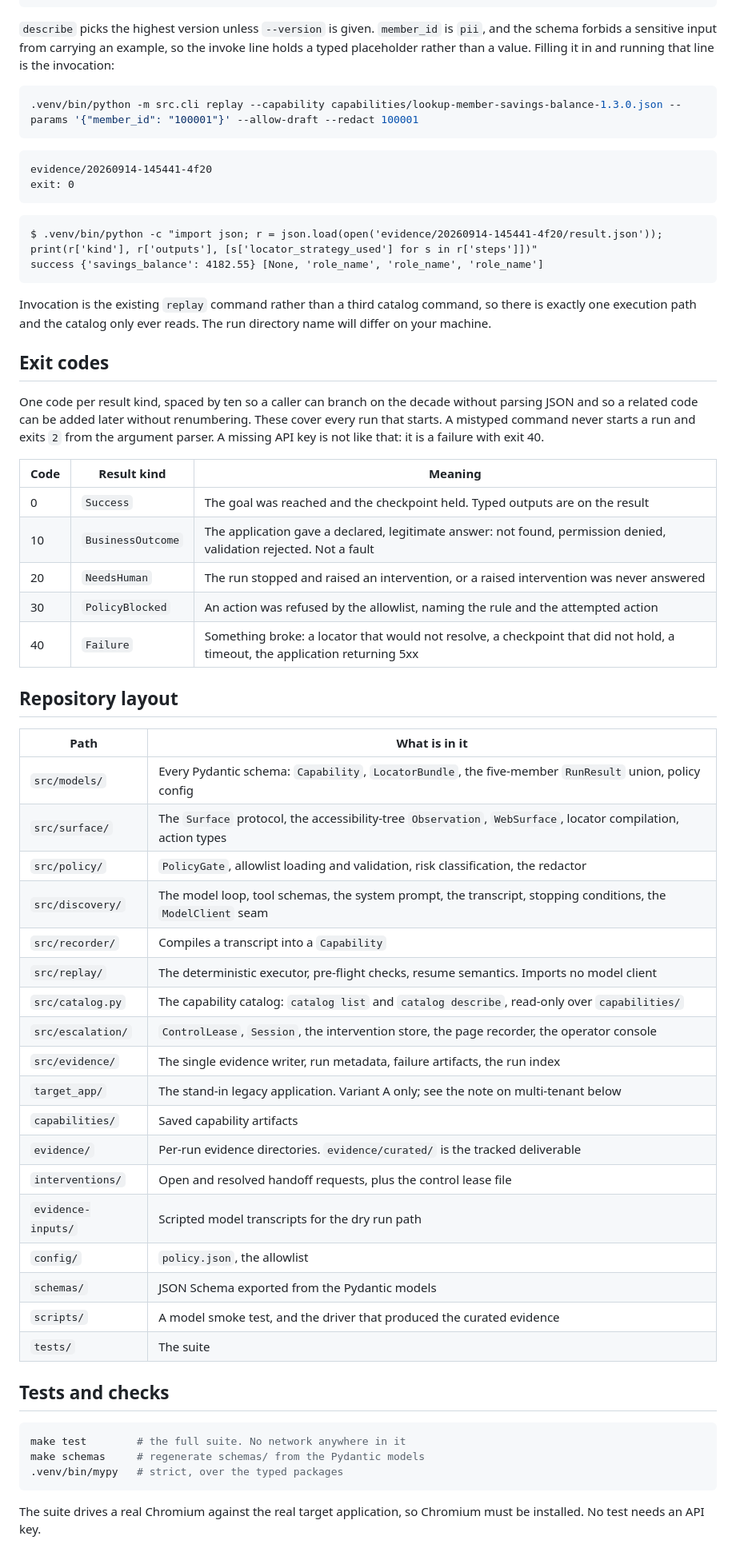
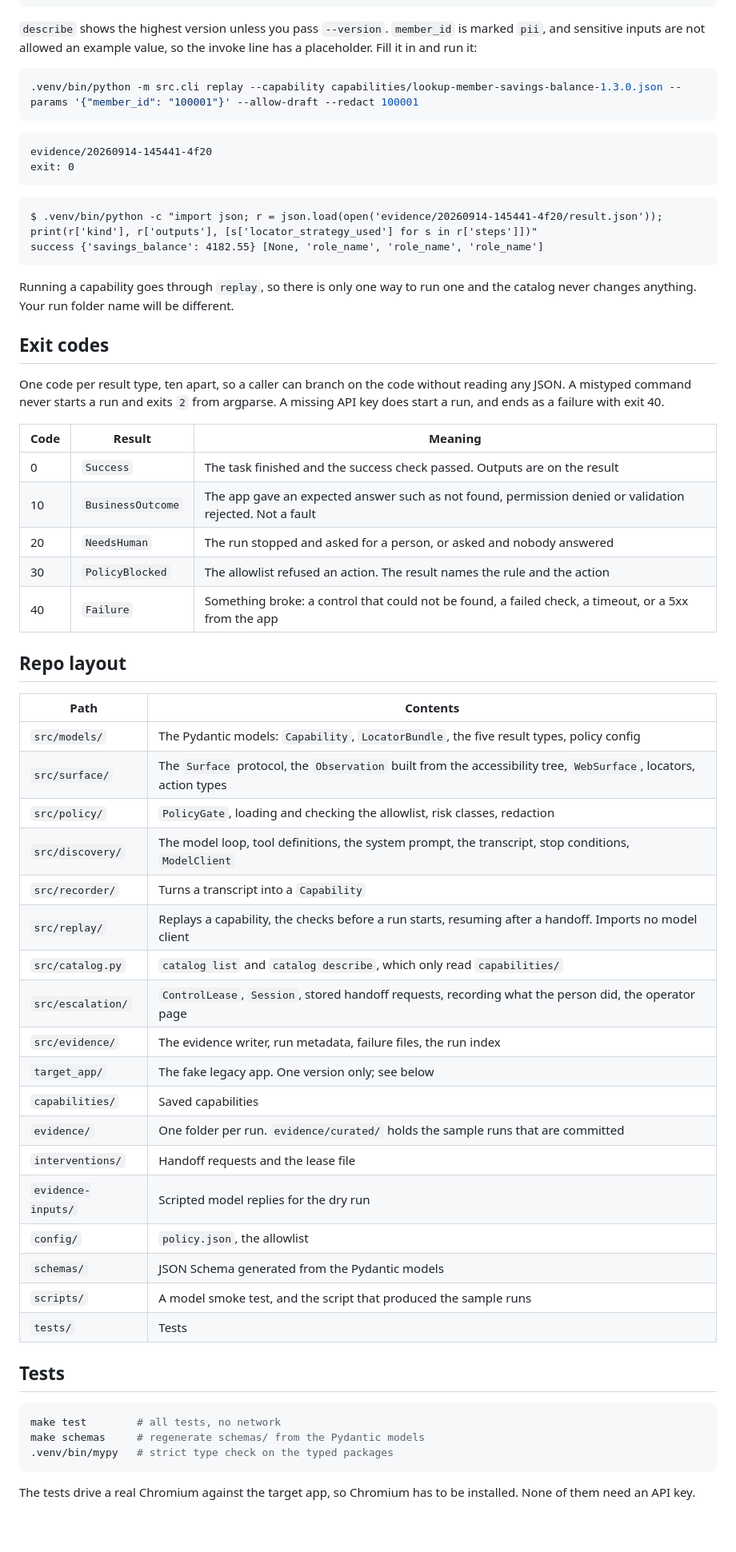
Before and after one commit to grizz6/interface-ai-takehome, a Markdown page: README.md, the part around one of its changes. Shown at 80% size. Rendered like a GitHub page; blank space fills up the shorter version.

````diff
--- a/README.md
+++ b/README.md
@@ -297,9 +285,9 @@ invoke
   .venv/bin/python -m src.cli replay --capability capabilities/lookup-member-savings-balance-1.3.0.json --params '{"member_id": "<string>"}' --allow-draft
 ```
 
-`describe` picks the highest version unless `--version` is given. `member_id` is `pii`, and the
-schema forbids a sensitive input from carrying an example, so the invoke line holds a typed
-placeholder rather than a value. Filling it in and running that line is the invocation:
+`describe` shows the highest version unless you pass `--version`. `member_id` is marked `pii`,
+and sensitive inputs are not allowed an example value, so the invoke line has a placeholder.
+Fill it in and run it:
 
 ```bash
 .venv/bin/python -m src.cli replay --capability capabilities/lookup-member-savings-balance-1.3.0.json --params '{"member_id": "100001"}' --allow-draft --redact 100001
@@ -315,56 +303,54 @@ $ .venv/bin/python -c "import json; r = json.load(open('evidence/20260914-145441
 success {'savings_balance': 4182.55} [None, 'role_name', 'role_name', 'role_name']
 ```
 
-Invocation is the existing `replay` command rather than a third catalog command, so there is
-exactly one execution path and the catalog only ever reads. The run directory name will differ on
-your machine.
+Running a capability goes through `replay`, so there is only one way to run one and the catalog
+never changes anything. Your run folder name will be different.
 
 ## Exit codes
 
-One code per result kind, spaced by ten so a caller can branch on the decade without parsing
-JSON and so a related code can be added later without renumbering. These cover every run that
-starts. A mistyped command never starts a run and exits `2` from the argument
-parser. A missing API key is not like that: it is a failure with exit 40.
+One code per result type, ten apart, so a caller can branch on the code without reading any
+JSON. A mistyped command never starts a run and exits `2` from argparse. A missing API key does
+start a run, and ends as a failure with exit 40.
 
-| Code | Result kind | Meaning |
+| Code | Result | Meaning |
 |---|---|---|
-| 0 | `Success` | The goal was reached and the checkpoint held. Typed outputs are on the result |
-| 10 | `BusinessOutcome` | The application gave a declared, legitimate answer: not found, permission denied, validation rejected. Not a fault |
-| 20 | `NeedsHuman` | The run stopped and raised an intervention, or a raised intervention was never answered |
-| 30 | `PolicyBlocked` | An action was refused by the allowlist, naming the rule and the attempted action |
-| 40 | `Failure` | Something broke: a locator that would not resolve, a checkpoint that did not hold, a timeout, the application returning 5xx |
+| 0 | `Success` | The task finished and the success check passed. Outputs are on the result |
+| 10 | `BusinessOutcome` | The app gave an expected answer such as not found, permission denied or validation rejected. Not a fault |
+| 20 | `NeedsHuman` | The run stopped and asked for a person, or asked and nobody answered |
+| 30 | `PolicyBlocked` | The allowlist refused an action. The result names the rule and the action |
+| 40 | `Failure` | Something broke: a control that could not be found, a failed check, a timeout, or a 5xx from the app |
 
-## Repository layout
+## Repo layout
 
-| Path | What is in it |
+| Path | Contents |
 |---|---|
-| `src/models/` | Every Pydantic schema: `Capability`, `LocatorBundle`, the five-member `RunResult` union, policy config |
-| `src/surface/` | The `Surface` protocol, the accessibility-tree `Observation`, `WebSurface`, locator compilation, action types |
-| `src/policy/` | `PolicyGate`, allowlist loading and validation, risk classification, the redactor |
-| `src/discovery/` | The model loop, tool schemas, the system prompt, the transcript, stopping conditions, the `ModelClient` seam |
-| `src/recorder/` | Compiles a transcript into a `Capability` |
-| `src/replay/` | The deterministic executor, pre-flight checks, resume semantics. Imports no model client |
-| `src/catalog.py` | The capability catalog: `catalog list` and `catalog describe`, read-only over `capabilities/` |
-| `src/escalation/` | `ControlLease`, `Session`, the intervention store, the page recorder, the operator console |
-| `src/evidence/` | The single evidence writer, run metadata, failure artifacts, the run index |
-| `target_app/` | The stand-in legacy application. Variant A only; see the note on multi-tenant below |
-| `capabilities/` | Saved capability artifacts |
-| `evidence/` | Per-run evidence directories. `evidence/curated/` is the tracked deliverable |
-| `interventions/` | Open and resolved handoff requests, plus the control lease file |
-| `evidence-inputs/` | Scripted model transcripts for the dry run path |
+| `src/models/` | The Pydantic models: `Capability`, `LocatorBundle`, the five result types, policy config |
+| `src/surface/` | The `Surface` protocol, the `Observation` built from the accessibility tree, `WebSurface`, locators, action types |
+| `src/policy/` | `PolicyGate`, loading and checking the allowlist, risk classes, redaction |
+| `src/discovery/` | The model loop, tool definitions, the system prompt, the transcript, stop conditions, `ModelClient` |
+| `src/recorder/` | Turns a transcript into a `Capability` |
+| `src/replay/` | Replays a capability, the checks before a run starts, resuming after a handoff. Imports no model client |
+| `src/catalog.py` | `catalog list` and `catalog describe`, which only read `capabilities/` |
+| `src/escalation/` | `ControlLease`, `Session`, stored handoff requests, recording what the person did, the operator page |
+| `src/evidence/` | The evidence writer, run metadata, failure files, the run index |
+| `target_app/` | The fake legacy app. One version only; see below |
+| `capabilities/` | Saved capabilities |
+| `evidence/` | One folder per run. `evidence/curated/` holds the sample runs that are committed |
+| `interventions/` | Handoff requests and the lease file |
+| `evidence-inputs/` | Scripted model replies for the dry run |
 | `config/` | `policy.json`, the allowlist |
-| `schemas/` | JSON Schema exported from the Pydantic models |
-| `scripts/` | A model smoke test, and the driver that produced the curated evidence |
-| `tests/` | The suite |
+| `schemas/` | JSON Schema generated from the Pydantic models |
+| `scripts/` | A model smoke test, and the script that produced the sample runs |
+| `tests/` | Tests |
 
-## Tests and checks
+## Tests
 
 ```bash
-make test        # the full suite. No network anywhere in it
+make test        # all tests, no network
 make schemas     # regenerate schemas/ from the Pydantic models
-.venv/bin/mypy   # strict, over the typed packages
+.venv/bin/mypy   # strict type check on the typed packages
 ```
 
-The suite drives a real Chromium against the real target application, so Chromium must be
-installed. No test needs an API key.
+The tests drive a real Chromium against the target app, so Chromium has to be installed. None
+of them need an API key.
 
````
Also changed, not shown: other parts of README.md (+114 -132 lines).
